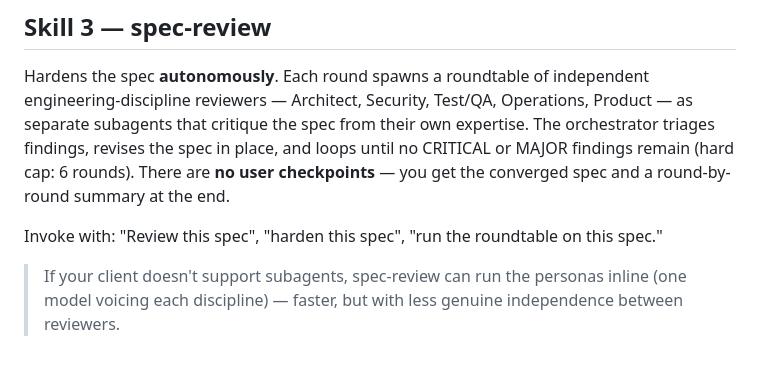
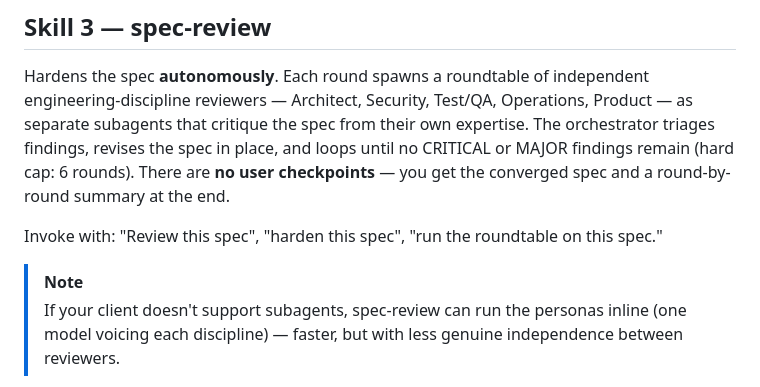
Before and after one commit to jgsystemsconsulting/jgs-goal-spec, a Markdown page: docs/skill-usage.md, the part around one of its changes. GitHub-like rendering.

```diff
--- a/docs/skill-usage.md
+++ b/docs/skill-usage.md
@@ -68,6 +68,7 @@ summary at the end.
 
 Invoke with: "Review this spec", "harden this spec", "run the roundtable on this spec."
 
+> [!NOTE]
 > If your client doesn't support subagents, spec-review can run the personas inline (one model
 > voicing each discipline) — faster, but with less genuine independence between reviewers.
 
```
Also changed, not shown: other parts of docs/skill-usage.md (+10 -10 lines), README.md (+13 -12 lines).
